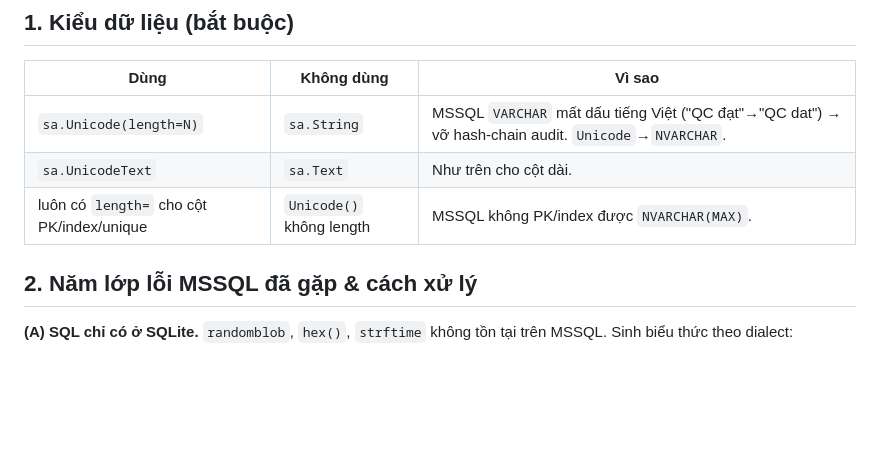
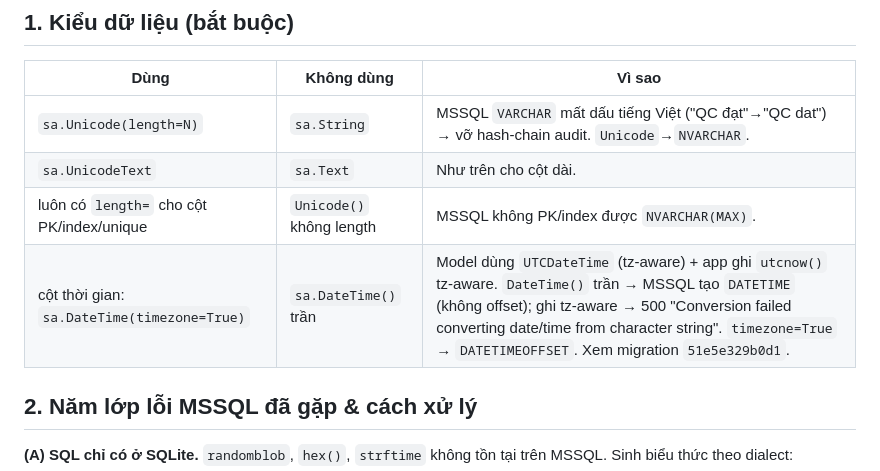
Before and after one commit to GiangdtHLB/HLBMES, a Markdown page: docs/DEPLOY-CONTRACT.md, the part around the change. GitHub-like rendering; blank space fills up the shorter version.

Commit message:
docs: thêm quy tắc cột thời gian phải DateTime(timezone=True) cho MSSQL
sa.DateTime() trần → DATETIME (không offset) → 500 khi ghi datetime tz-aware. Dùng
timezone=True → DATETIMEOFFSET, khớp model UTCDateTime.

Co-Authored-By: Claude Opus 4.8 <noreply@anthropic.com>
Claude-Session: https://claude.ai/code/session_01PMrQRe3caZxBKGBWwnWjVF

```diff
--- a/docs/DEPLOY-CONTRACT.md
+++ b/docs/DEPLOY-CONTRACT.md
@@ -24,6 +24,7 @@ alembic upgrade head                          # áp toàn bộ migration mới
 | `sa.Unicode(length=N)` | `sa.String` | MSSQL `VARCHAR` mất dấu tiếng Việt ("QC đạt"→"QC dat") → vỡ hash-chain audit. `Unicode`→`NVARCHAR`. |
 | `sa.UnicodeText` | `sa.Text` | Như trên cho cột dài. |
 | luôn có `length=` cho cột PK/index/unique | `Unicode()` không length | MSSQL không PK/index được `NVARCHAR(MAX)`. |
+| cột thời gian: `sa.DateTime(timezone=True)` | `sa.DateTime()` trần | Model dùng `UTCDateTime` (tz-aware) + app ghi `utcnow()` tz-aware. `DateTime()` trần → MSSQL tạo `DATETIME` (không offset); ghi tz-aware → 500 "Conversion failed converting date/time from character string". `timezone=True` → `DATETIMEOFFSET`. Xem migration `51e5e329b0d1`. |
 
 ## 2. Năm lớp lỗi MSSQL đã gặp & cách xử lý
 
```
